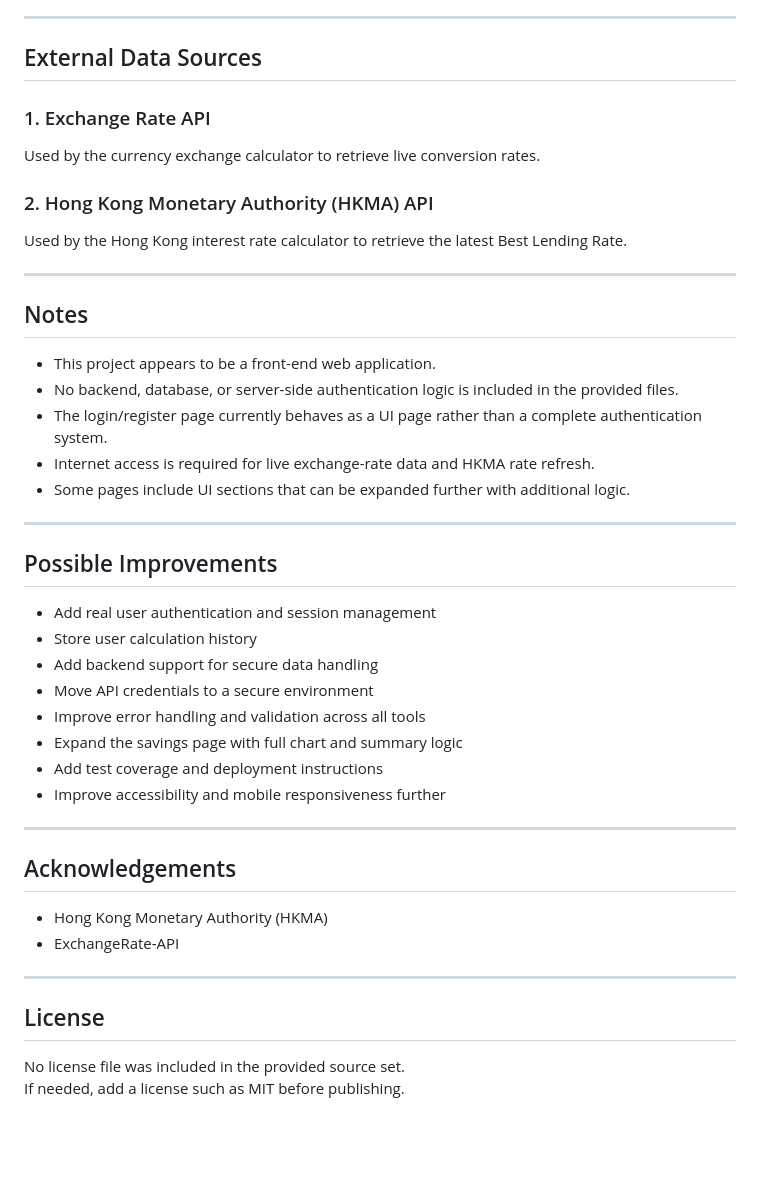
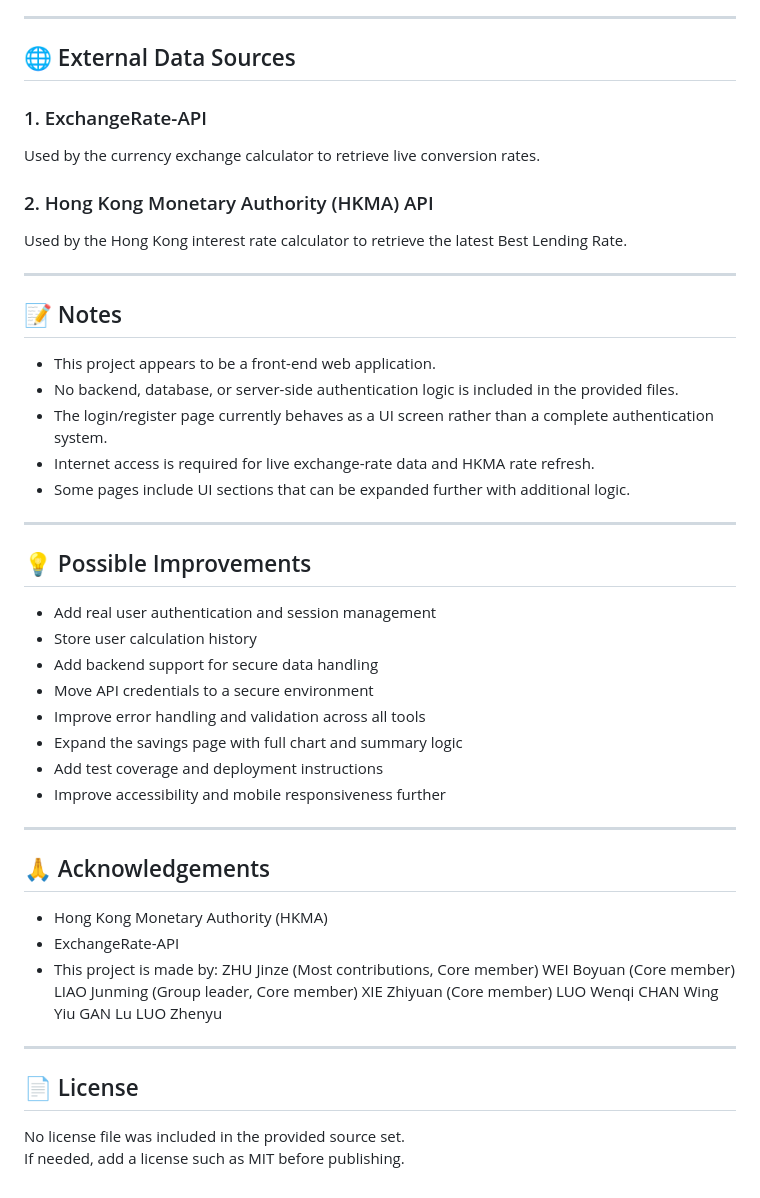
Before and after one commit to yeaka2/IT-1030-Project, a Markdown page: README.md, the part around one of its changes. Rendered like a GitHub page; blank space fills up the shorter version.

```diff
--- a/README.md
+++ b/README.md
@@ -272,9 +293,9 @@ http://localhost:8000/nav.html
 
 ---
 
-## External Data Sources
+## 🌐 External Data Sources
 
-### 1. Exchange Rate API
+### 1. ExchangeRate-API
 Used by the currency exchange calculator to retrieve live conversion rates.
 
 ### 2. Hong Kong Monetary Authority (HKMA) API
@@ -282,17 +303,17 @@ Used by the Hong Kong interest rate calculator to retrieve the latest Best Lendi
 
 ---
 
-## Notes
+## 📝 Notes
 
 - This project appears to be a front-end web application.
 - No backend, database, or server-side authentication logic is included in the provided files.
-- The login/register page currently behaves as a UI page rather than a complete authentication system.
+- The login/register page currently behaves as a UI screen rather than a complete authentication system.
 - Internet access is required for live exchange-rate data and HKMA rate refresh.
 - Some pages include UI sections that can be expanded further with additional logic.
 
 ---
 
-## Possible Improvements
+## 💡 Possible Improvements
 
 - Add real user authentication and session management
 - Store user calculation history
@@ -305,14 +326,23 @@ Used by the Hong Kong interest rate calculator to retrieve the latest Best Lendi
 
 ---
 
-## Acknowledgements
+## 🙏 Acknowledgements
 
 - Hong Kong Monetary Authority (HKMA)
 - ExchangeRate-API
+- This project is made by:
+  ZHU Jinze (Most contributions, Core member)
+  WEI Boyuan (Core member)
+  LIAO Junming (Group leader, Core member)
+  XIE Zhiyuan (Core member)
+  LUO Wenqi
+  CHAN Wing Yiu
+  GAN Lu
+  LUO Zhenyu
 
 ---
 
-## License
+## 📄 License
 
 No license file was included in the provided source set.
 If needed, add a license such as MIT before publishing.
```
Also changed, not shown: other parts of README.md (+91 -70 lines).
